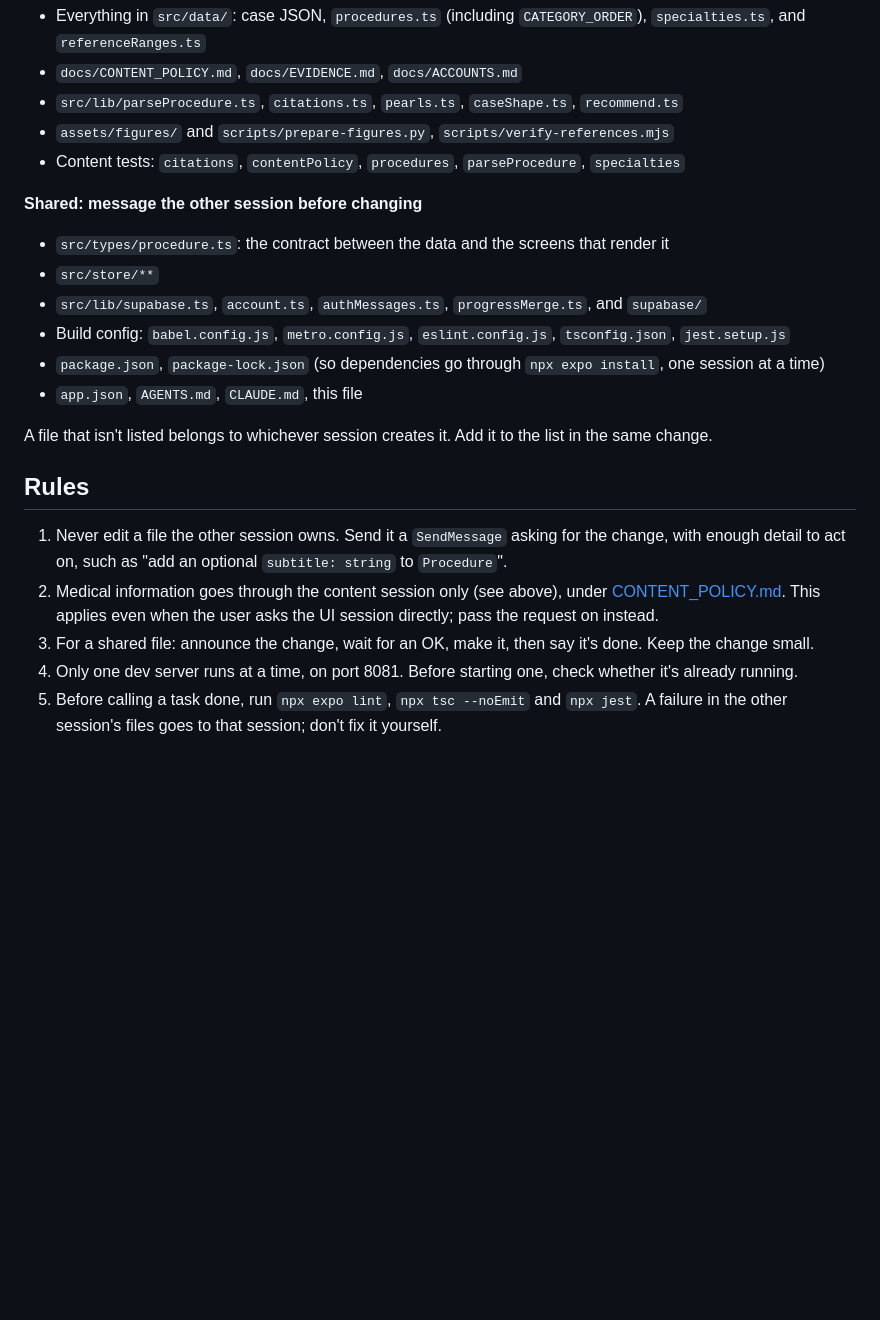
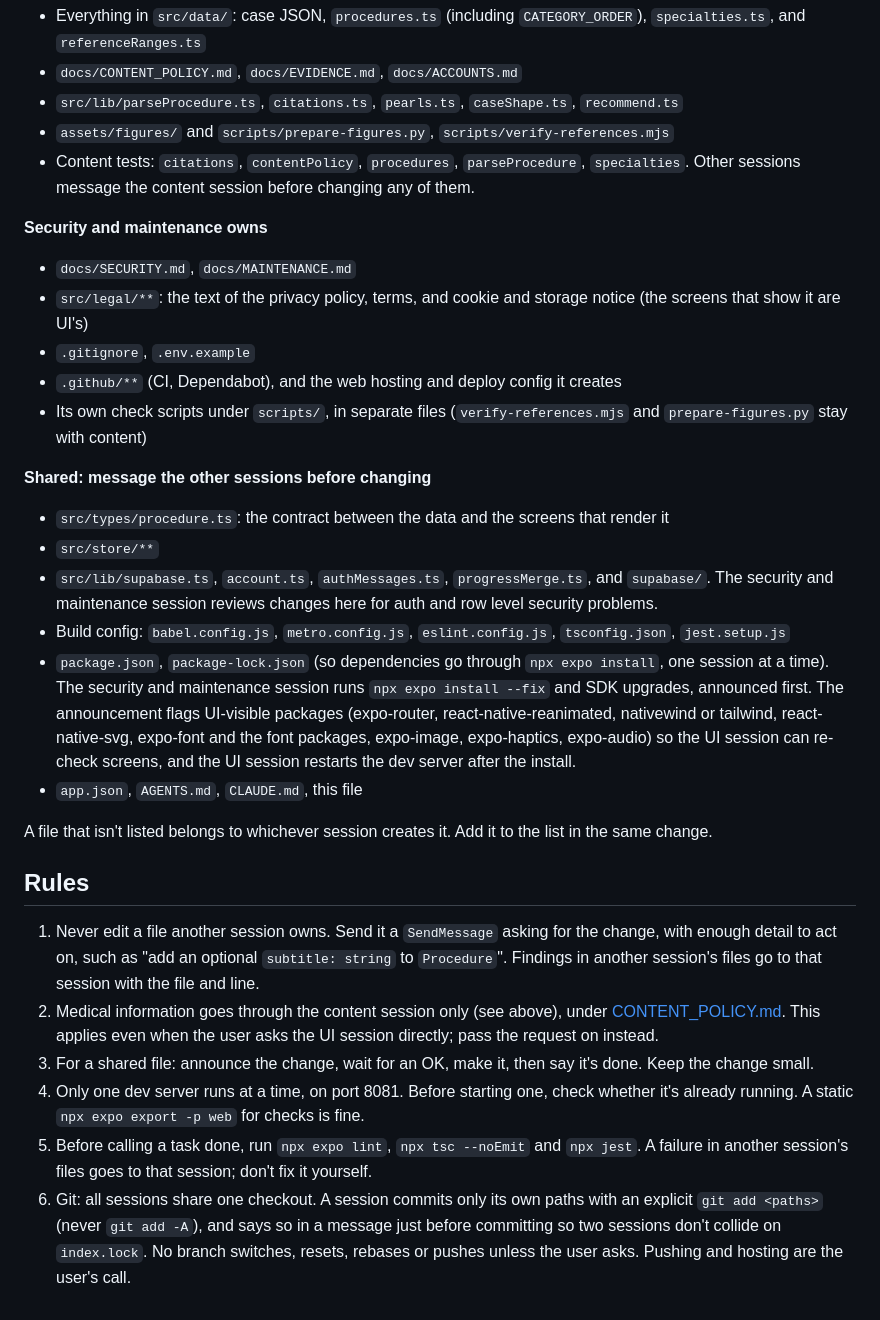
Before and after one commit to arjav554/SurgicalReps, a Markdown page: docs/COLLABORATION.md, the part around one of its changes. Rendered like a GitHub page; blank space fills up the shorter version.

Commit message:
Add security and maintenance session to collaboration rules
A third session now owns security (auth, secrets, dependency advisories) and
site maintenance (web build, hosting, CI, dependency upgrades), plus the
legal-page text in src/legal/. COLLABORATION.md gains its ownership list, keeps
medical information with the content session only, routes UI-visible
dependency bumps past the UI session, and adds a git rule for the shared
checkout: commit only your own paths, announce first, and no branch switches,
resets, rebases or pushes unless the user asks.

Co-Authored-By: Claude Opus 5.5 <noreply@anthropic.com>

```diff
--- a/docs/COLLABORATION.md
+++ b/docs/COLLABORATION.md
@@ -38,28 +44,50 @@ that text; it asks the content session to move it into a content-owned file.
 - `docs/CONTENT_POLICY.md`, `docs/EVIDENCE.md`, `docs/ACCOUNTS.md`
 - `src/lib/parseProcedure.ts`, `citations.ts`, `pearls.ts`, `caseShape.ts`, `recommend.ts`
 - `assets/figures/` and `scripts/prepare-figures.py`, `scripts/verify-references.mjs`
-- Content tests: `citations`, `contentPolicy`, `procedures`, `parseProcedure`, `specialties`
+- Content tests: `citations`, `contentPolicy`, `procedures`, `parseProcedure`, `specialties`. Other sessions
+  message the content session before changing any of them.
 
-**Shared: message the other session before changing**
+**Security and maintenance owns**
+
+- `docs/SECURITY.md`, `docs/MAINTENANCE.md`
+- `src/legal/**`: the text of the privacy policy, terms, and cookie and storage notice (the screens that show
+  it are UI's)
+- `.gitignore`, `.env.example`
+- `.github/**` (CI, Dependabot), and the web hosting and deploy config it creates
+- Its own check scripts under `scripts/`, in separate files (`verify-references.mjs` and `prepare-figures.py`
+  stay with content)
+
+**Shared: message the other sessions before changing**
 
 - `src/types/procedure.ts`: the contract between the data and the screens that render it
 - `src/store/**`
-- `src/lib/supabase.ts`, `account.ts`, `authMessages.ts`, `progressMerge.ts`, and `supabase/`
+- `src/lib/supabase.ts`, `account.ts`, `authMessages.ts`, `progressMerge.ts`, and `supabase/`. The security
+  and maintenance session reviews changes here for auth and row level security problems.
 - Build config: `babel.config.js`, `metro.config.js`, `eslint.config.js`, `tsconfig.json`, `jest.setup.js`
-- `package.json`, `package-lock.json` (so dependencies go through `npx expo install`, one session at a time)
+- `package.json`, `package-lock.json` (so dependencies go through `npx expo install`, one session at a time).
+  The security and maintenance session runs `npx expo install --fix` and SDK upgrades, announced first. The
+  announcement flags UI-visible packages (expo-router, react-native-reanimated, nativewind or tailwind,
+  react-native-svg, expo-font and the font packages, expo-image, expo-haptics, expo-audio) so the UI session
+  can re-check screens, and the UI session restarts the dev server after the install.
 - `app.json`, `AGENTS.md`, `CLAUDE.md`, this file
 
 A file that isn't listed belongs to whichever session creates it. Add it to the list in the same change.
 
 ## Rules
 
-1. Never edit a file the other session owns. Send it a `SendMessage` asking for the change, with enough
-   detail to act on, such as "add an optional `subtitle: string` to `Procedure`".
+1. Never edit a file another session owns. Send it a `SendMessage` asking for the change, with enough
+   detail to act on, such as "add an optional `subtitle: string` to `Procedure`". Findings in another
+   session's files go to that session with the file and line.
 2. Medical information goes through the content session only (see above), under
    [CONTENT_POLICY.md](CONTENT_POLICY.md). This applies even when the user asks the UI session directly;
    pass the request on instead.
 3. For a shared file: announce the change, wait for an OK, make it, then say it's done. Keep the change
    small.
 4. Only one dev server runs at a time, on port 8081. Before starting one, check whether it's already running.
-5. Before calling a task done, run `npx expo lint`, `npx tsc --noEmit` and `npx jest`. A failure in the other
+   A static `npx expo export -p web` for checks is fine.
+5. Before calling a task done, run `npx expo lint`, `npx tsc --noEmit` and `npx jest`. A failure in another
    session's files goes to that session; don't fix it yourself.
+6. Git: all sessions share one checkout. A session commits only its own paths with an explicit
+   `git add <paths>` (never `git add -A`), and says so in a message just before committing so two sessions
+   don't collide on `index.lock`. No branch switches, resets, rebases or pushes unless the user asks.
+   Pushing and hosting are the user's call.
```
Also changed, not shown: other parts of docs/COLLABORATION.md (+7 -1 lines), AGENTS.md (+4 -4 lines).
